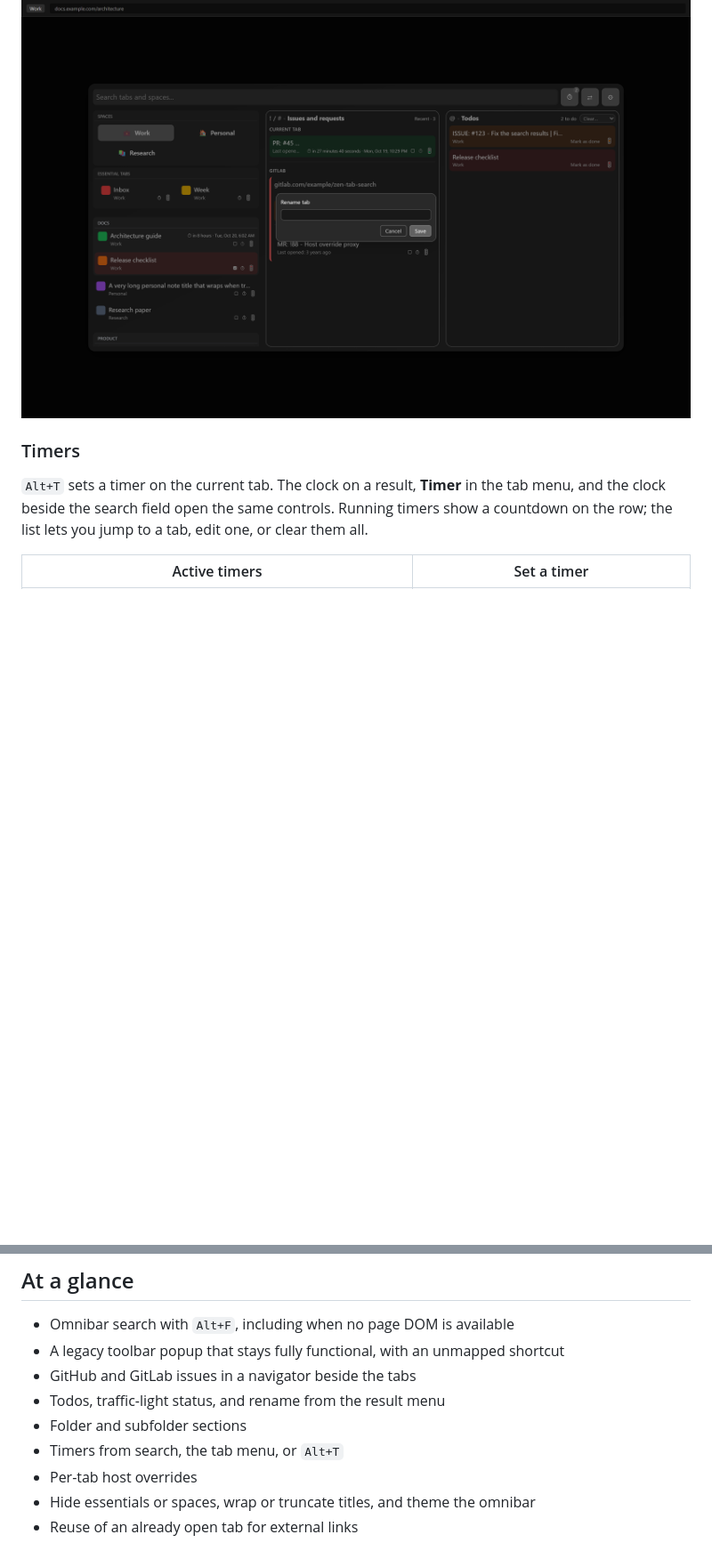
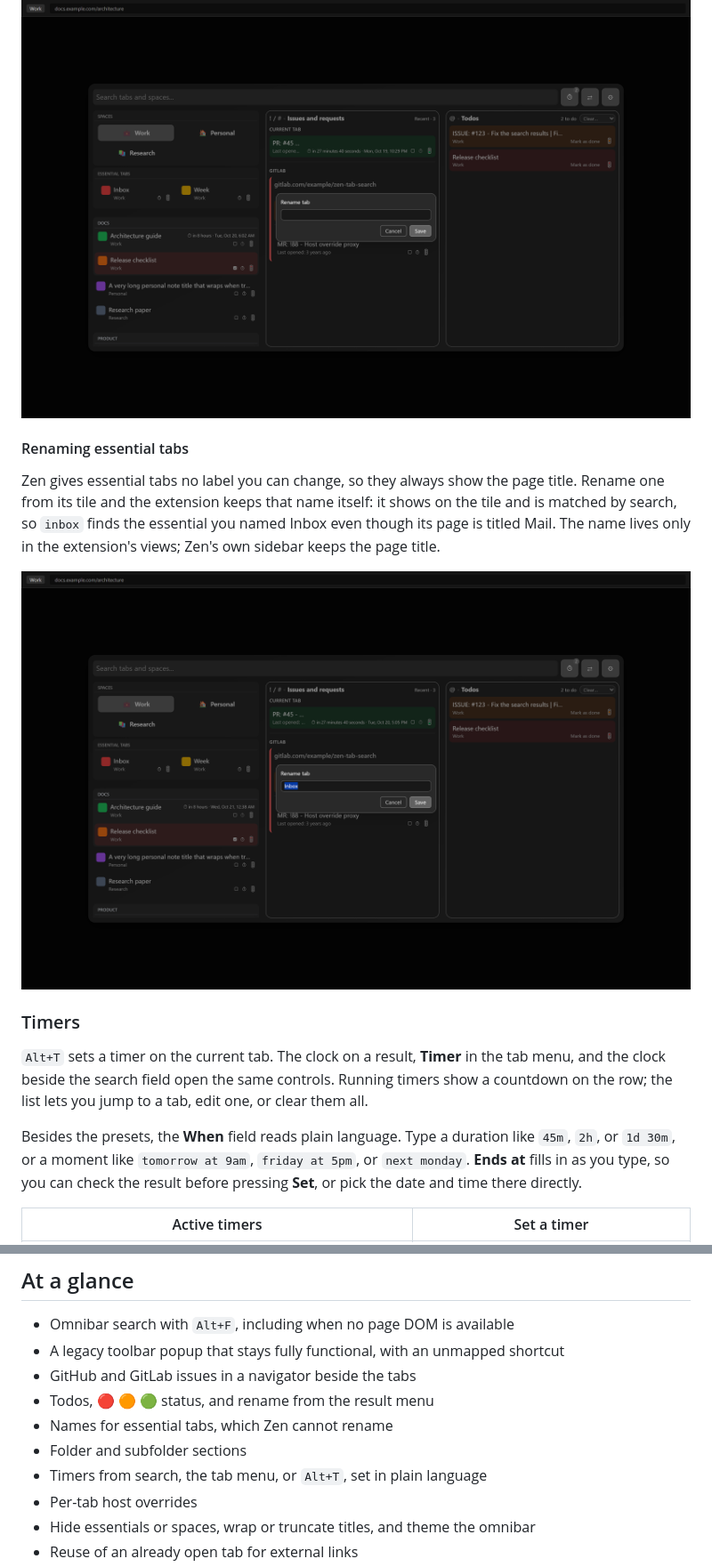
Before and after one commit to SanderCokart/Zen-Tab-Search-Anytime-and-Anywhere, a Markdown page: README.md, 2 parts joined by grey strips. Shown at 89% size. Drawn GitHub-style; pictures changed too: docs/screenshots/rename-essential.png (added); blank space fills up the shorter version.

```diff
--- a/README.md
+++ b/README.md
@@ -37,10 +55,18 @@ Right-click a result for rename, timer, host overrides, todo, and a red / orange
 
 ![Rename dialog on a result](docs/screenshots/rename-tab.png)
 
+#### Renaming essential tabs
+
+Zen gives essential tabs no label you can change, so they always show the page title. Rename one from its tile and the extension keeps that name itself: it shows on the tile and is matched by search, so `inbox` finds the essential you named Inbox even though its page is titled Mail. The name lives only in the extension's views; Zen's own sidebar keeps the page title.
+
+![Renaming the Mail essential tab to Inbox](docs/screenshots/rename-essential.png)
+
 ### Timers
 
 `Alt+T` sets a timer on the current tab. The clock on a result, **Timer** in the tab menu, and the clock beside the search field open the same controls. Running timers show a countdown on the row; the list lets you jump to a tab, edit one, or clear them all.
 
+Besides the presets, the **When** field reads plain language. Type a duration like `45m`, `2h`, or `1d 30m`, or a moment like `tomorrow at 9am`, `friday at 5pm`, or `next monday`. **Ends at** fills in as you type, so you can check the result before pressing **Set**, or pick the date and time there directly.
+
 | Active timers | Set a timer |
 | :-----------: | :---------: |
 | ![Active timers list](docs/screenshots/timers-from-search.png) | ![Timer presets and custom time](docs/screenshots/timer-popup.png) |
@@ -107,9 +139,10 @@ The zip will be produced by WXT. Install it using the same `about:addons` → ge
 - Omnibar search with `Alt+F`, including when no page DOM is available
 - A legacy toolbar popup that stays fully functional, with an unmapped shortcut
 - GitHub and GitLab issues in a navigator beside the tabs
-- Todos, traffic-light status, and rename from the result menu
+- Todos, 🔴 🟠 🟢 status, and rename from the result menu
+- Names for essential tabs, which Zen cannot rename
 - Folder and subfolder sections
-- Timers from search, the tab menu, or `Alt+T`
+- Timers from search, the tab menu, or `Alt+T`, set in plain language
 - Per-tab host overrides
 - Hide essentials or spaces, wrap or truncate titles, and theme the omnibar
 - Reuse of an already open tab for external links
```
Also changed, not shown: other parts of README.md (+28 -4 lines), docs/screenshots/external-links-settings.png (added), docs/screenshots/settings-gear.png (added), docs/screenshots/timer-natural-language.png (added), 1 other file.
